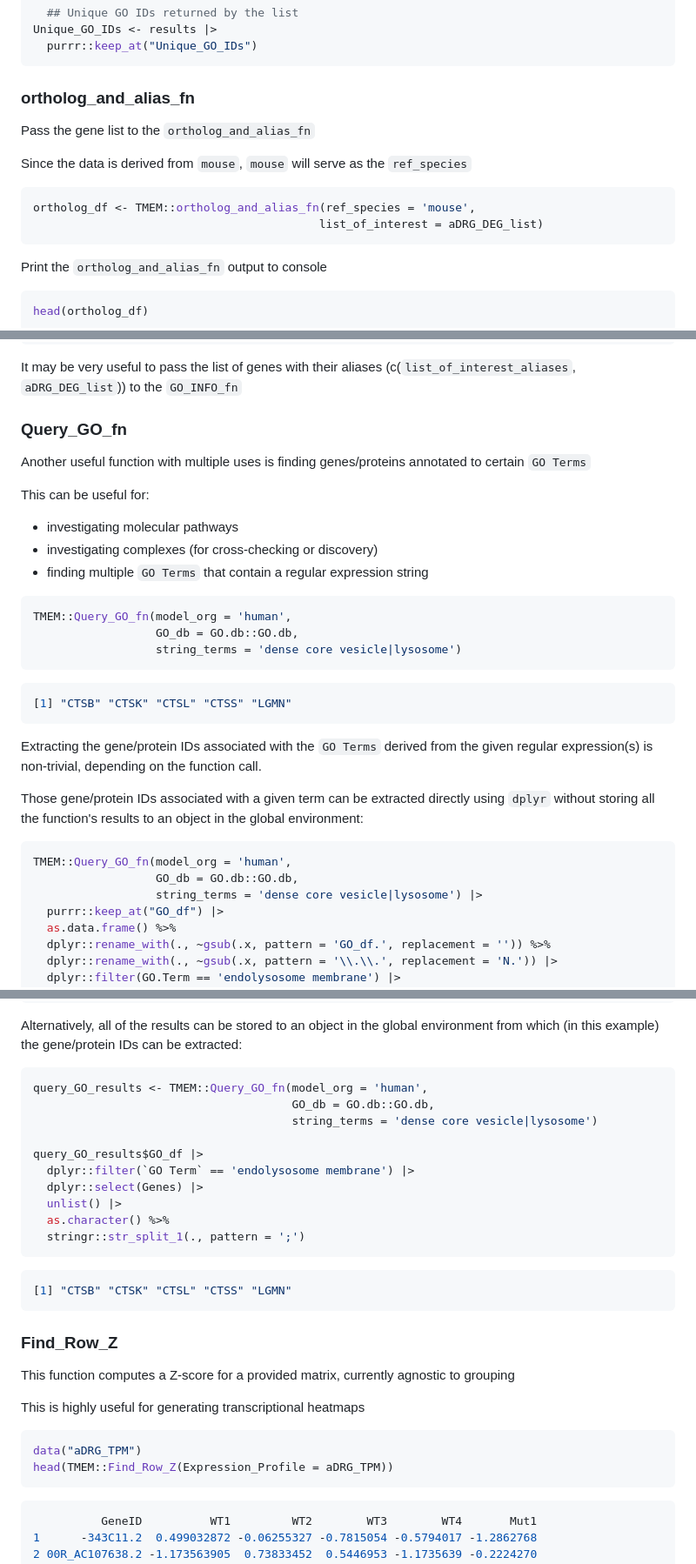
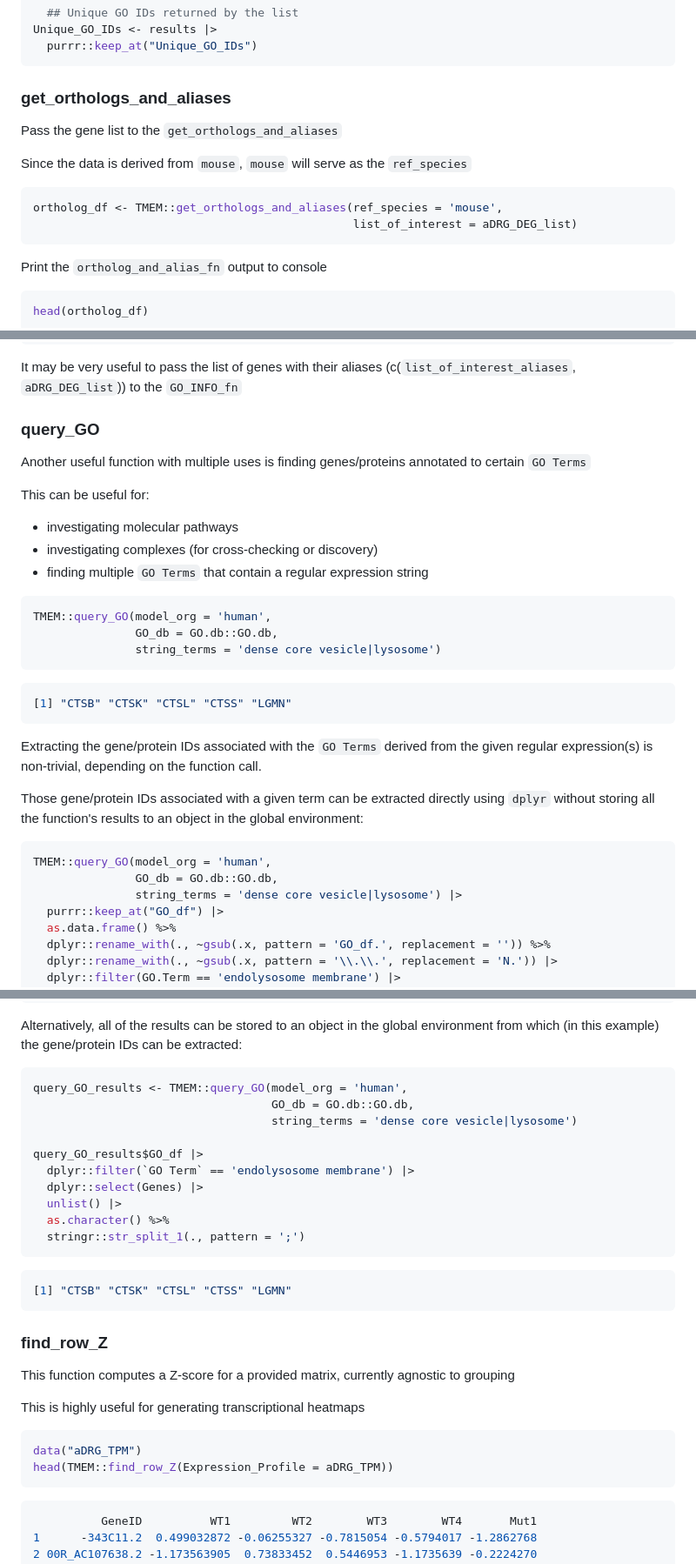
Before and after one commit to eriklarsen4/TMEM, a Markdown page: vignettes/TMEM.md, 3 parts joined by grey strips. Shown at 87% size. GitHub-like rendering.

Commit message:
Update TMEM.md
corrected function names

````diff
--- a/vignettes/TMEM.md
+++ b/vignettes/TMEM.md
@@ -111,15 +111,15 @@ Unique_GO_IDs <- results |>
   purrr::keep_at("Unique_GO_IDs")
 ```
 
-### **ortholog_and_alias_fn**
+### **get_orthologs_and_aliases**
 
-Pass the gene list to the `ortholog_and_alias_fn`
+Pass the gene list to the `get_orthologs_and_aliases`
 
 Since the data is derived from `mouse`, `mouse` will serve as the `ref_species`
 
 ```r
-ortholog_df <- TMEM::ortholog_and_alias_fn(ref_species = 'mouse',
-                                          list_of_interest = aDRG_DEG_list)
+ortholog_df <- TMEM::get_orthologs_and_aliases(ref_species = 'mouse',
+                                               list_of_interest = aDRG_DEG_list)
 ```
 
 Print the `ortholog_and_alias_fn` output to console
@@ -143,7 +143,7 @@ head(ortholog_df)
 It may be very useful to pass the list of genes with their aliases
 (c(`list_of_interest_aliases`, `aDRG_DEG_list`)) to the `GO_INFO_fn`
 
-### **Query_GO_fn**
+### **query_GO**
 
 Another useful function with multiple uses is finding genes/proteins annotated
 to certain `GO Terms`
@@ -154,9 +154,9 @@ This can be useful for:
   + finding multiple `GO Terms` that contain a regular expression string
 
 ```r
-TMEM::Query_GO_fn(model_org = 'human',
-                  GO_db = GO.db::GO.db,
-                  string_terms = 'dense core vesicle|lysosome')
+TMEM::query_GO(model_org = 'human',
+               GO_db = GO.db::GO.db,
+               string_terms = 'dense core vesicle|lysosome')
 ```
 ```r
 [1] "CTSB" "CTSK" "CTSL" "CTSS" "LGMN"
@@ -170,9 +170,9 @@ using `dplyr` without storing all the function's results to an object in the
 global environment:
 
 ```r
-TMEM::Query_GO_fn(model_org = 'human',
-                  GO_db = GO.db::GO.db,
-                  string_terms = 'dense core vesicle|lysosome') |>
+TMEM::query_GO(model_org = 'human',
+               GO_db = GO.db::GO.db,
+               string_terms = 'dense core vesicle|lysosome') |>
   purrr::keep_at("GO_df") |>
   as.data.frame() %>%
   dplyr::rename_with(., ~gsub(.x, pattern = 'GO_df.', replacement = '')) %>%
@@ -191,9 +191,9 @@ Alternatively, all of the results can be stored to an object in the global
 environment from which (in this example) the gene/protein IDs can be extracted:
 
 ```r
-query_GO_results <- TMEM::Query_GO_fn(model_org = 'human',
-                                      GO_db = GO.db::GO.db,
-                                      string_terms = 'dense core vesicle|lysosome')
+query_GO_results <- TMEM::query_GO(model_org = 'human',
+                                   GO_db = GO.db::GO.db,
+                                   string_terms = 'dense core vesicle|lysosome')
 
 query_GO_results$GO_df |>
   dplyr::filter(`GO Term` == 'endolysosome membrane') |>
@@ -206,7 +206,7 @@ query_GO_results$GO_df |>
 [1] "CTSB" "CTSK" "CTSL" "CTSS" "LGMN"
 ```
 
-### **Find_Row_Z**
+### **find_row_Z**
 
 This function computes a Z-score for a provided matrix, currently agnostic to
 grouping
@@ -215,7 +215,7 @@ This is highly useful for generating transcriptional heatmaps
 
 ```r
 data("aDRG_TPM")
-head(TMEM::Find_Row_Z(Expression_Profile = aDRG_TPM))
+head(TMEM::find_row_Z(Expression_Profile = aDRG_TPM))
 ```
 ```r
           GeneID          WT1         WT2        WT3        WT4       Mut1
````
Also changed, not shown: other parts of vignettes/TMEM.md (+6 -6 lines).
